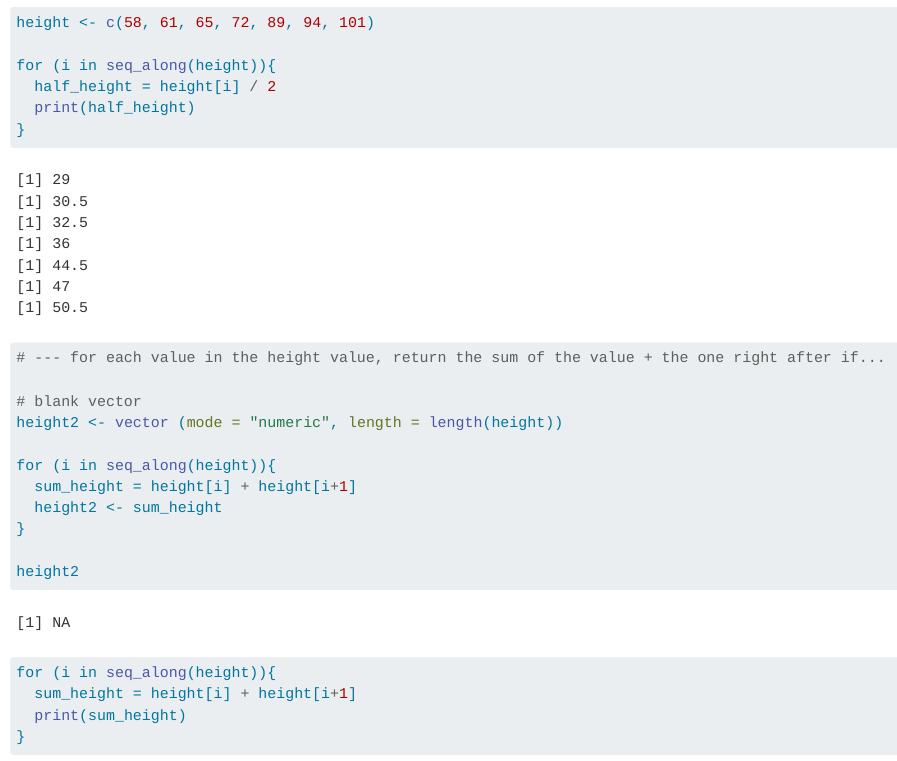
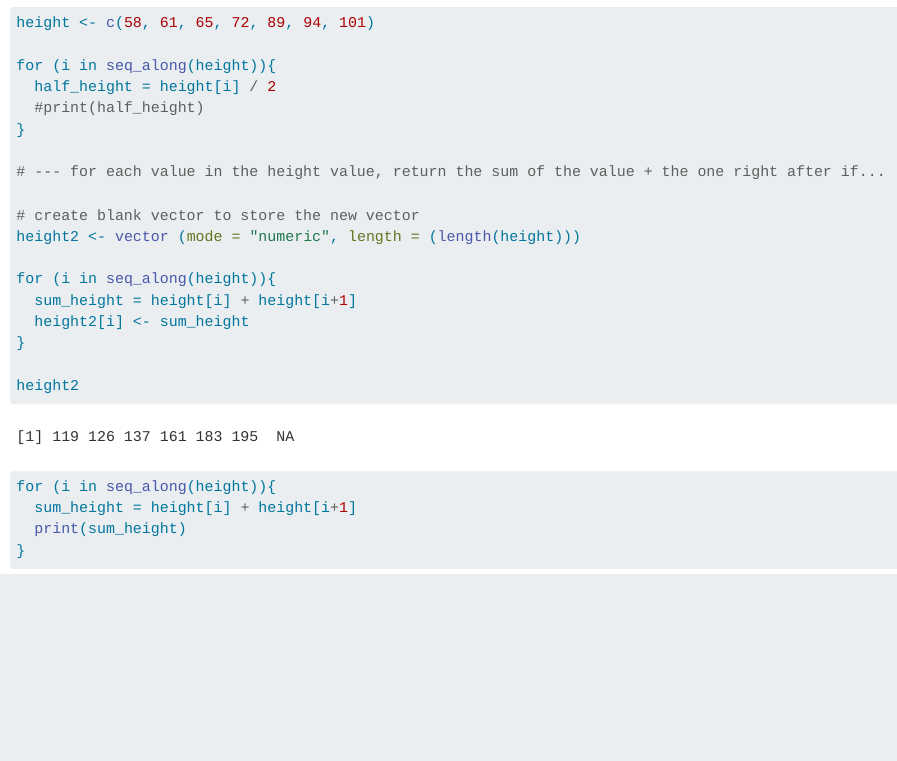
Before and after one commit to oksanaprotsukha/EDS-221_Day3_ConditionsAndLoops, a Quarto document (EDS-221_Day3_ConditionsAndLoops.qmd): the page in a window 1100 px wide, from 1210 px down. Rendered offline with R 4.5, knitr and Pandoc in place of Quarto, with nearby package versions; some code elsewhere in the file could not run offline.

Commit message:
updated example of a for loop that stores the resuted sequence in a new vector

```diff
--- a/EDS-221_Day3_ConditionsAndLoops.qmd
+++ b/EDS-221_Day3_ConditionsAndLoops.qmd
@@ -60,17 +60,17 @@ height <- c(58, 61, 65, 72, 89, 94, 101)
 
 for (i in seq_along(height)){
   half_height = height[i] / 2
-  print(half_height)
+  #print(half_height)
 }
 
 # --- for each value in the height value, return the sum of the value + the one right after if...
 
-# blank vector
-height2 <- vector (mode = "numeric", length = length(height))
+# create blank vector to store the new vector
+height2 <- vector (mode = "numeric", length = (length(height)))
 
 for (i in seq_along(height)){
   sum_height = height[i] + height[i+1]
-  height2 <- sum_height
+  height2[i] <- sum_height
 }
 
 height2
```
